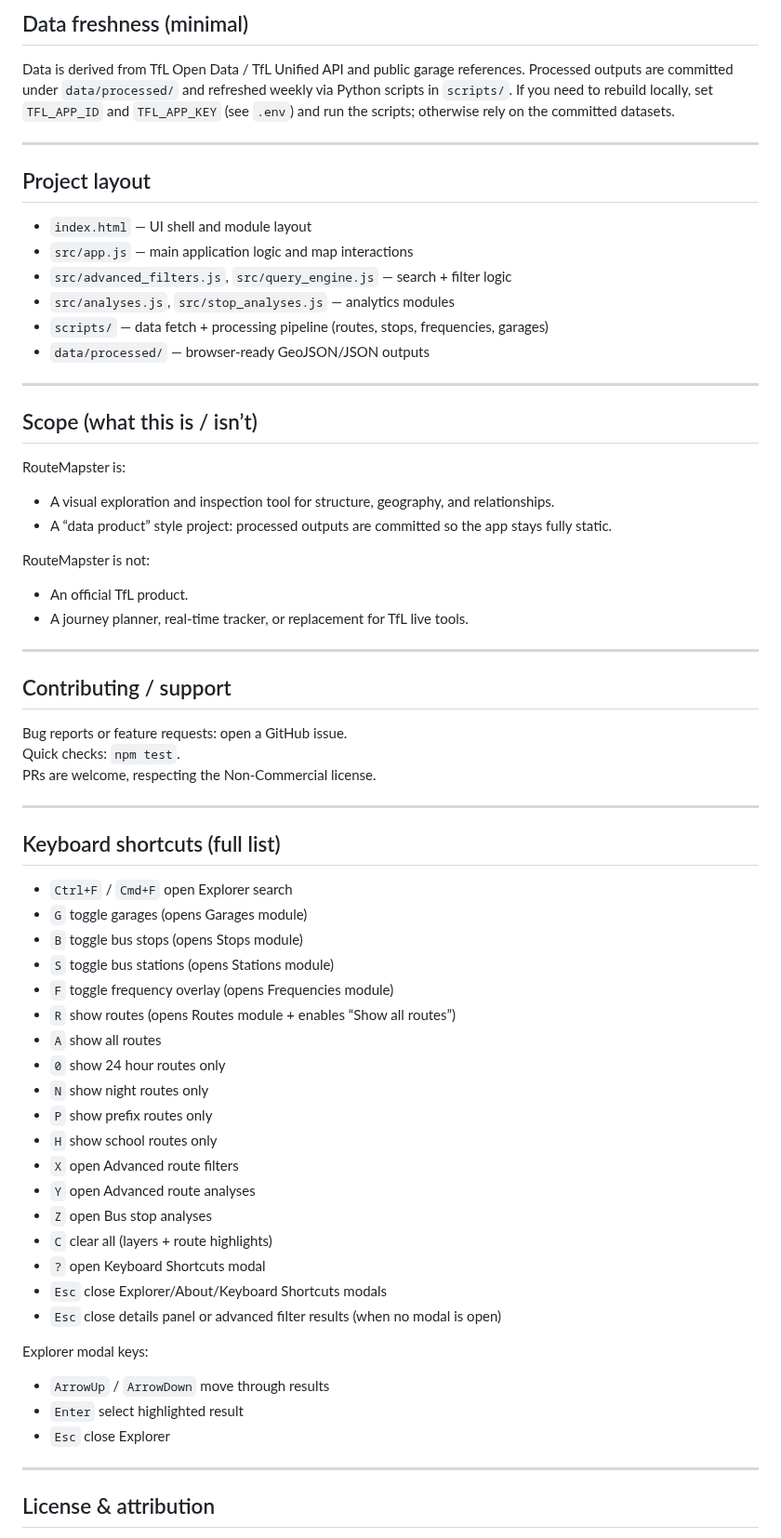
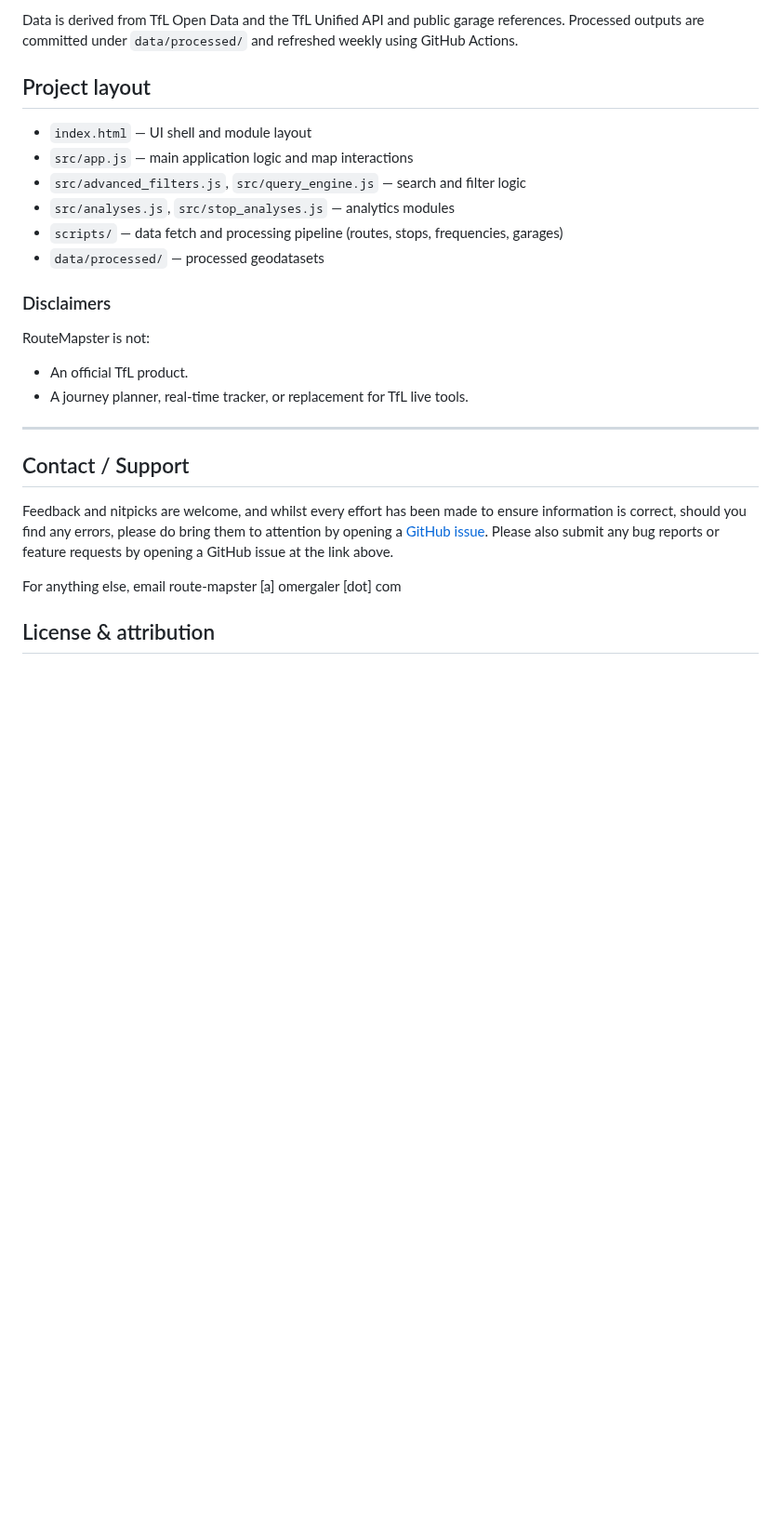
Before and after one commit to OmGaler/RouteMapster, a Markdown page: README.md, the part around one of its changes. Shown at 93% size. GitHub-like rendering; blank space fills up the shorter version.

```diff
--- a/README.md
+++ b/README.md
@@ -133,68 +146,27 @@ CSV export supported.
 
-## Data freshness (minimal)
-
-Data is derived from TfL Open Data / TfL Unified API and public garage references. Processed outputs are committed under `data/processed/` and refreshed weekly via Python scripts in `scripts/`. If you need to rebuild locally, set `TFL_APP_ID` and `TFL_APP_KEY` (see `.env`) and run the scripts; otherwise rely on the committed datasets.
-
----
+Data is derived from TfL Open Data and the TfL Unified API and public garage references. Processed outputs are committed under `data/processed/` and refreshed weekly using GitHub Actions.
 
 ## Project layout
 
 - `index.html` — UI shell and module layout
 - `src/app.js` — main application logic and map interactions
-- `src/advanced_filters.js`, `src/query_engine.js` — search + filter logic
+- `src/advanced_filters.js`, `src/query_engine.js` — search and filter logic
 - `src/analyses.js`, `src/stop_analyses.js` — analytics modules
-- `scripts/` — data fetch + processing pipeline (routes, stops, frequencies, garages)
-- `data/processed/` — browser-ready GeoJSON/JSON outputs
-
----
-
-## Scope (what this is / isn’t)
-
-RouteMapster is:
-- A visual exploration and inspection tool for structure, geography, and relationships.
-- A “data product” style project: processed outputs are committed so the app stays fully static.
-
+- `scripts/` — data fetch and processing pipeline (routes, stops, frequencies, garages)
+- `data/processed/` — processed geodatasets
+### Disclaimers
 RouteMapster is not:
 - An official TfL product.
 - A journey planner, real-time tracker, or replacement for TfL live tools.
 
 ---
 
-## Contributing / support
+## Contact / Support
 
-Bug reports or feature requests: open a GitHub issue.
-Quick checks: `npm test`.
-PRs are welcome, respecting the Non-Commercial license.
+Feedback and nitpicks are welcome, and whilst every effort has been made to ensure information is correct, should you find any errors, please do bring them to attention by opening a [GitHub issue](https://github.com/OmGaler/RouteMapster/issues).
+Please also submit any bug reports or feature requests by opening a GitHub issue at the link above.
 
----
-
-## Keyboard shortcuts (full list)
-
-- `Ctrl+F` / `Cmd+F` open Explorer search
-- `G` toggle garages (opens Garages module)
-- `B` toggle bus stops (opens Stops module)
-- `S` toggle bus stations (opens Stations module)
-- `F` toggle frequency overlay (opens Frequencies module)
-- `R` show routes (opens Routes module + enables “Show all routes”)
-- `A` show all routes
-- `0` show 24 hour routes only
-- `N` show night routes only
-- `P` show prefix routes only
-- `H` show school routes only
-- `X` open Advanced route filters
-- `Y` open Advanced route analyses
-- `Z` open Bus stop analyses
-- `C` clear all (layers + route highlights)
-- `?` open Keyboard Shortcuts modal
-- `Esc` close Explorer/About/Keyboard Shortcuts modals
-- `Esc` close details panel or advanced filter results (when no modal is open)
-
-Explorer modal keys:
-- `ArrowUp` / `ArrowDown` move through results
-- `Enter` select highlighted result
-- `Esc` close Explorer
-
----
+For anything else, email route-mapster [a] omergaler [dot] com
 
 ## License & attribution
 
```
Also changed, not shown: other parts of README.md (+85 -82 lines), assets/routemapster.png (added).
